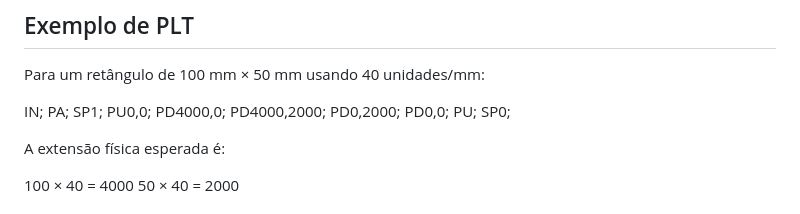
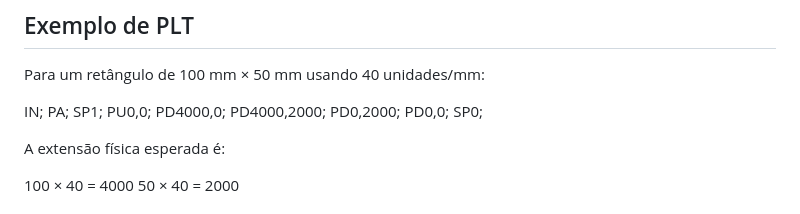
Before and after one commit to marcosazevedo2112/pdftoplt, a Markdown page: README.md, the part around the change. GitHub-like rendering.

```diff
--- a/README.md
+++ b/README.md
@@ -150,7 +150,6 @@ PD4000,0;
 PD4000,2000;
 PD0,2000;
 PD0,0;
-PU;
 SP0;
 
 A extensão física esperada é:
```
